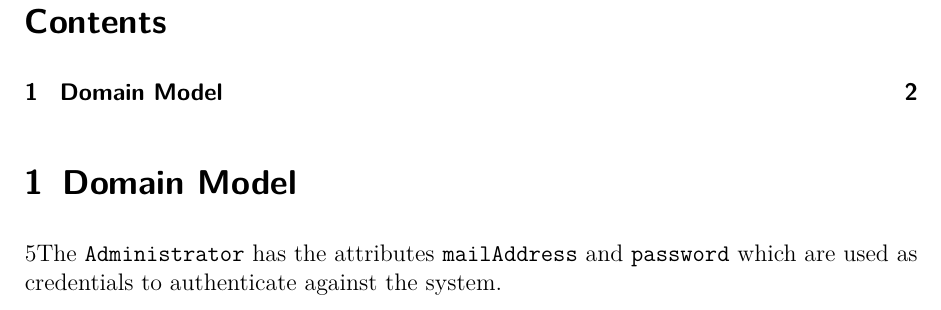
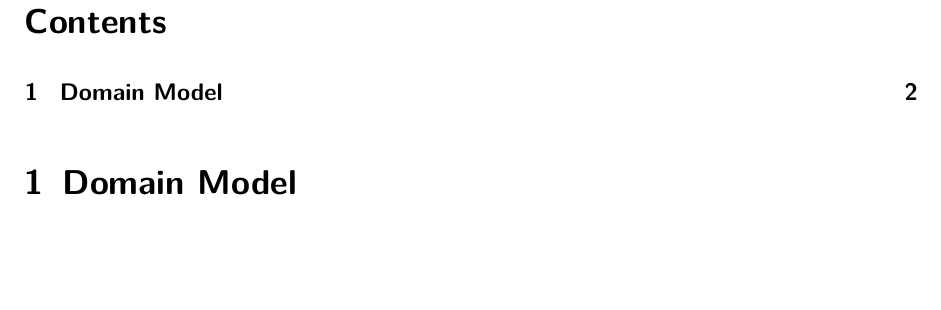
Before and after one commit to boskoop/comet-pinball, a LaTeX document (doc/src/domain_model.tex): part of page 2 of 2, cut so that both start at the same text, the shorter picture padded with empty space. Compiled offline with pdfLaTeX.

```diff
--- a/doc/src/domain_model.tex
+++ b/doc/src/domain_model.tex
@@ -27,7 +27,7 @@
 
 %\subsubsection{Administrator}
 
-5The \texttt{Administrator} has the attributes \texttt{mailAddress} and \texttt{password} which are used as credentials to authenticate against the system.
+%The \texttt{Administrator} has the attributes \texttt{mailAddress} and \texttt{password} which are used as credentials to authenticate against the system.
 
 %\subsection{Relationships}
 
```
